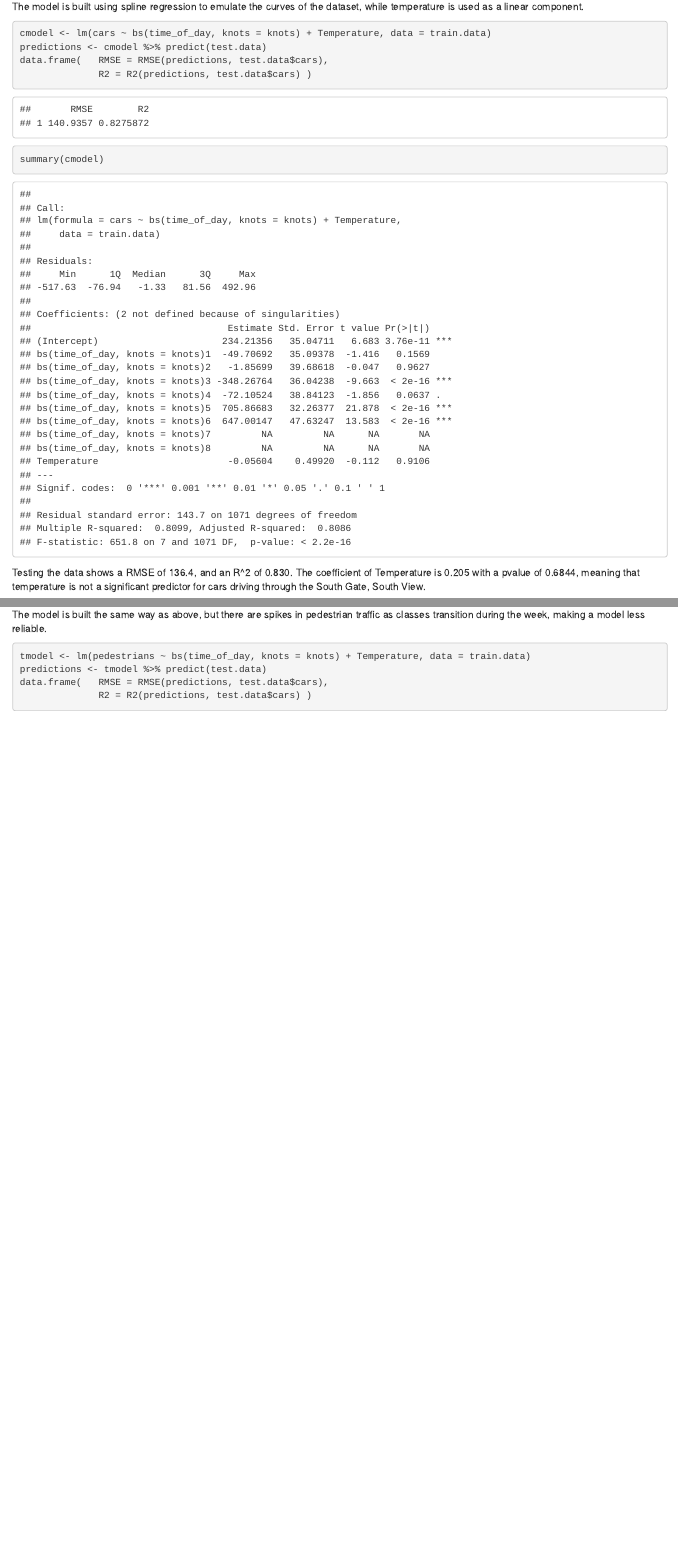
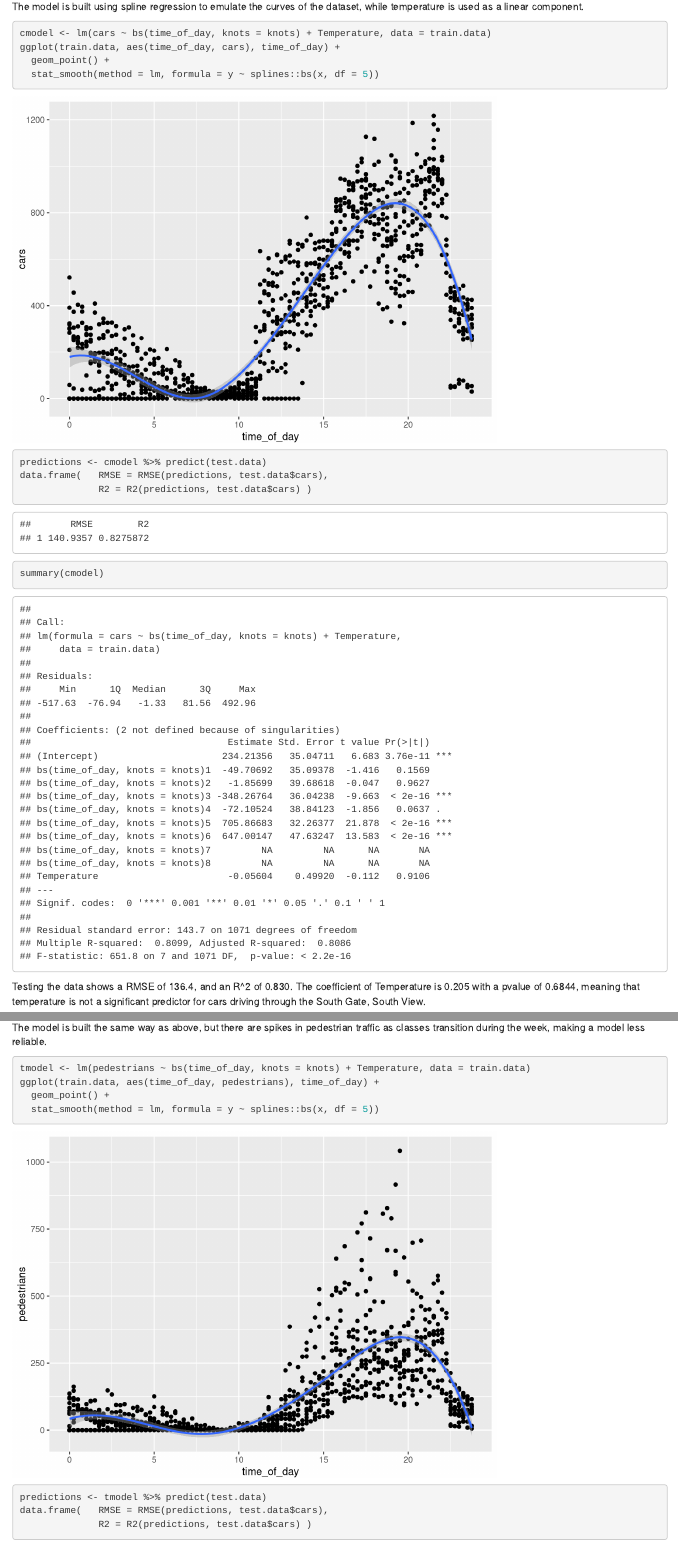
Before and after one commit to joshwmay/dc2020, an R Markdown document (dots r temp model.Rmd): the page in a window 1100 px wide, from 610 px down, and a second part further down, joined at a grey line. Rendered offline with R 4.5, knitr and Pandoc, with nearby package versions.

Commit message:
Updated Markdown

````diff
--- a/dots r temp model.Rmd
+++ b/dots r temp model.Rmd
@@ -40,6 +40,9 @@ The model is built using spline regression to emulate the curves of the dataset,
 
 ```{r}
 cmodel <- lm(cars ~ bs(time_of_day, knots = knots) + Temperature, data = train.data)
+ggplot(train.data, aes(time_of_day, cars), time_of_day) +
+  geom_point() +
+  stat_smooth(method = lm, formula = y ~ splines::bs(x, df = 5))
 predictions <- cmodel %>% predict(test.data)
 data.frame(   RMSE = RMSE(predictions, test.data$cars),
               R2 = R2(predictions, test.data$cars) )
@@ -52,6 +55,9 @@ The model is built the same way as above, but there are spikes in pedestrian tra
 
 ```{r}
 tmodel <- lm(pedestrians ~ bs(time_of_day, knots = knots) + Temperature, data = train.data)
+ggplot(train.data, aes(time_of_day, pedestrians), time_of_day) +
+  geom_point() +
+  stat_smooth(method = lm, formula = y ~ splines::bs(x, df = 5))
 predictions <- tmodel %>% predict(test.data)
 data.frame(   RMSE = RMSE(predictions, test.data$cars),
               R2 = R2(predictions, test.data$cars) )
````
Also changed, not shown: dots_r_temp_model.html (added), dots r temp model.Rmd (2 more changed lines), 2 other files.
